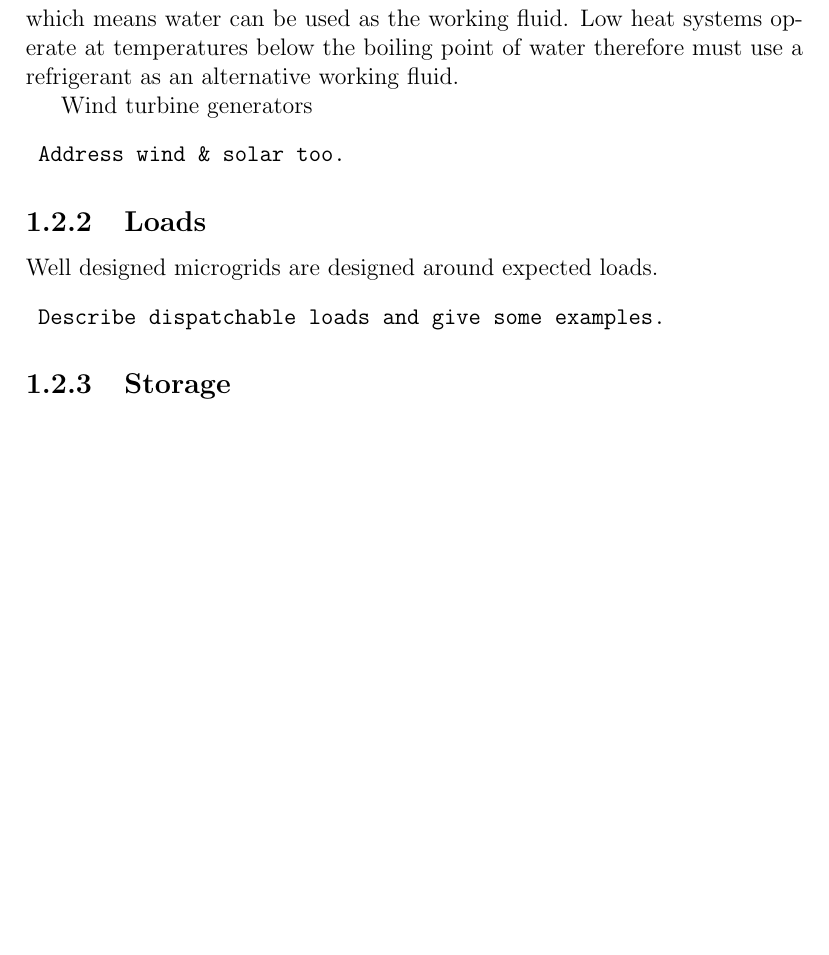
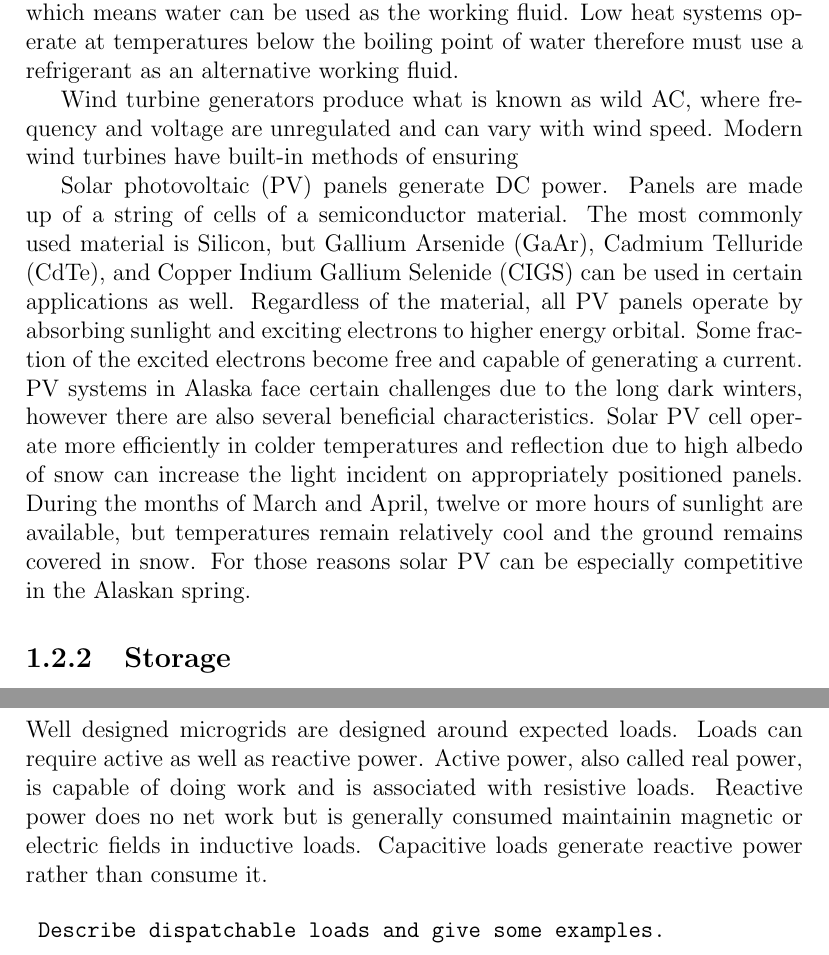
Before and after one commit to njgreen3/Thesis, a LaTeX thesis (old/NG_Thesis_160502.tex, which reads NG_intro.tex): part of page 4 of 5 before the commit and two parts of pages 4 and 5 of 6 after it, the two joined at a grey line, cut so that both start at the same text, the shorter picture padded with empty space. Compiled offline with pdfLaTeX.

Commit message:
added info about load types among other things.

```diff
--- a/NG_intro.tex
+++ b/NG_intro.tex
@@ -25,16 +26,16 @@ Due to their widespread use, significant energy cost savings can be generated by
 
 Geothermal generators are heat engines and can operate similarly to traditional coal and nuclear plants. Heat causes a working fluid to thermally expand and change phases thus spinning a turbine to produce AC power. The primary difference is that geothermal systems get heat from the Earth as opposed to combustion or nuclear reactions. Geothermal generators can be divided into high heat and low heat categories. High heat geothermal systems work with temperatures at and above the boiling point of water which means water can be used as the working fluid. Low heat systems operate at temperatures below the boiling point of water therefore must use a refrigerant as an alternative working fluid.
 
-Wind turbine generators
-%Describe distributed energy resources (DER) in general, diesel gensets, geothermal sources, and
-\begin{verbatim}
- Address wind & solar too.
-\end{verbatim}
+Wind turbine generators produce what is known as wild AC, where frequency and voltage are unregulated and can vary with wind speed. Modern wind turbines have built-in methods of ensuring
+
+Solar photovoltaic (PV) panels generate DC power. Panels are made up of a string of cells of a semiconductor material. The most commonly used material is Silicon, but Gallium Arsenide (GaAr), Cadmium Telluride (CdTe), and Copper Indium Gallium Selenide (CIGS) can be used in certain applications as well. Regardless of the material, all PV panels operate by absorbing sunlight and exciting electrons to higher energy orbital. Some fraction of the excited electrons become free and capable of generating a current. PV systems in Alaska face certain challenges due to the long dark winters, however there are also several beneficial characteristics. Solar PV cell operate more efficiently in colder temperatures and reflection due to high albedo of snow can increase the light incident on appropriately positioned panels. During the months of March and April, twelve or more hours of sunlight are available, but temperatures remain relatively cool and the ground remains covered in snow. For those reasons solar PV can be especially competitive in the Alaskan spring.
+
+\subsection{Storage}
+Energy storage is beneficial to microgrid operation because it allows generation to be spread over time. Such devices can include batteries, flywheels, super-capacitors, pumped hydro, and more. These devices have different storage duration and discharge times making different storage technologies advantageous in different situations \cite{Schoenung2003}. The discharge of bulk energy storage over the course of many hours allows for load leveling and provides spinning reserve\footnote{Spinning reserve is extra operating capacity capable of responding to sudden load increases at will.} for the grid. Load peak shaving typically involves a discharge time from minutes to several hours. Energy storage discharge over seconds and sub-seconds is generally done to improve power quality.
 
 \subsection{Loads}
-Well designed microgrids are designed around expected loads.
+Well designed microgrids are designed around expected loads. Loads can require active as well as reactive power. Active power, also called real power, is capable of doing work and is associated with resistive loads. Reactive power does no net work but is generally consumed maintainin magnetic or electric fields in inductive loads. Capacitive loads generate reactive power rather than consume it.
+
+
 \begin{verbatim}
  Describe dispatchable loads and give some examples.
-\end{verbatim}
-
-\subsection{Storage}
```
Also changed, not shown: NG_intro.tex (10 more changed lines), 1 other file.
